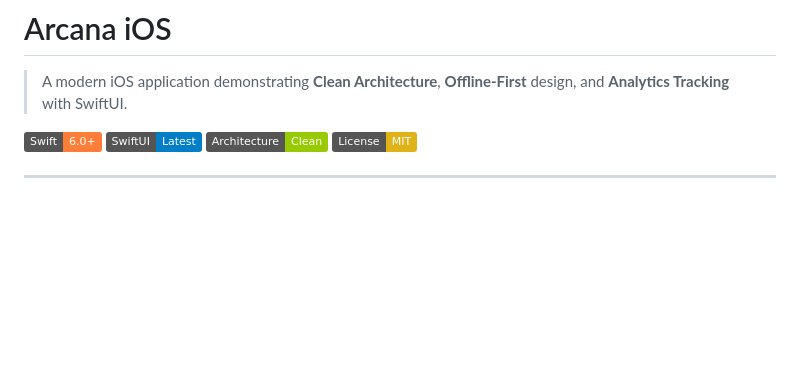
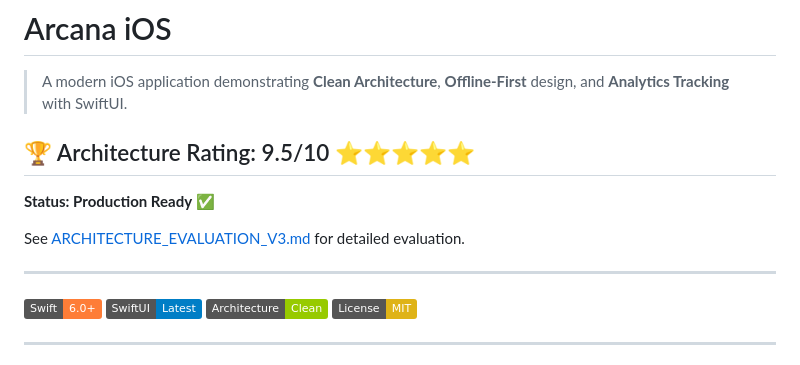
Before and after one commit to jrjohn/arcana-ios, a Markdown page: README.md, the part around the change. Drawn GitHub-style; badges without logos; blank space fills up the shorter version.

```diff
--- a/README.md
+++ b/README.md
@@ -1,6 +1,14 @@
 # Arcana iOS
 
 > A modern iOS application demonstrating **Clean Architecture**, **Offline-First** design, and **Analytics Tracking** with SwiftUI.
+
+## 🏆 Architecture Rating: 9.5/10 ⭐⭐⭐⭐⭐
+
+**Status: Production Ready** ✅
+
+See [ARCHITECTURE_EVALUATION_V3.md](ARCHITECTURE_EVALUATION_V3.md) for detailed evaluation.
+
+---
 
 [![Swift](https://img.shields.io/badge/Swift-6.0+-orange.svg)](https://swift.org)
 [![SwiftUI](https://img.shields.io/badge/SwiftUI-Latest-blue.svg)](https://developer.apple.com/xcode/swiftui/)
```
